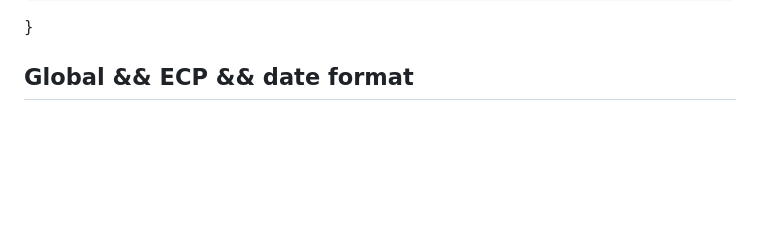
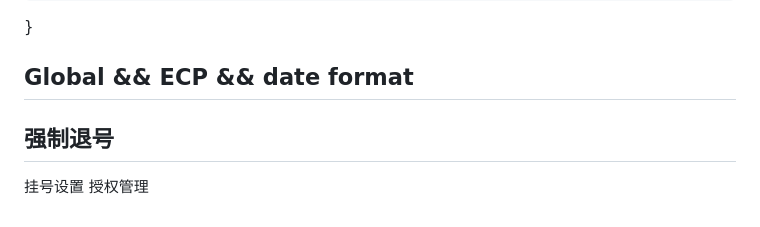
Before and after one commit to ZeroMarker/iris, a Markdown page: his.md, the part around the change. Drawn GitHub-style; blank space fills up the shorter version.

```diff
--- a/his.md
+++ b/his.md
@@ -968,3 +968,8 @@ ClassMethod UndoConsult(aaId As %String, user As %String, InHosp = "") As %Strin
 }
 
 ## Global && ECP && date format
+
+
+## 强制退号
+
+挂号设置 授权管理
```
